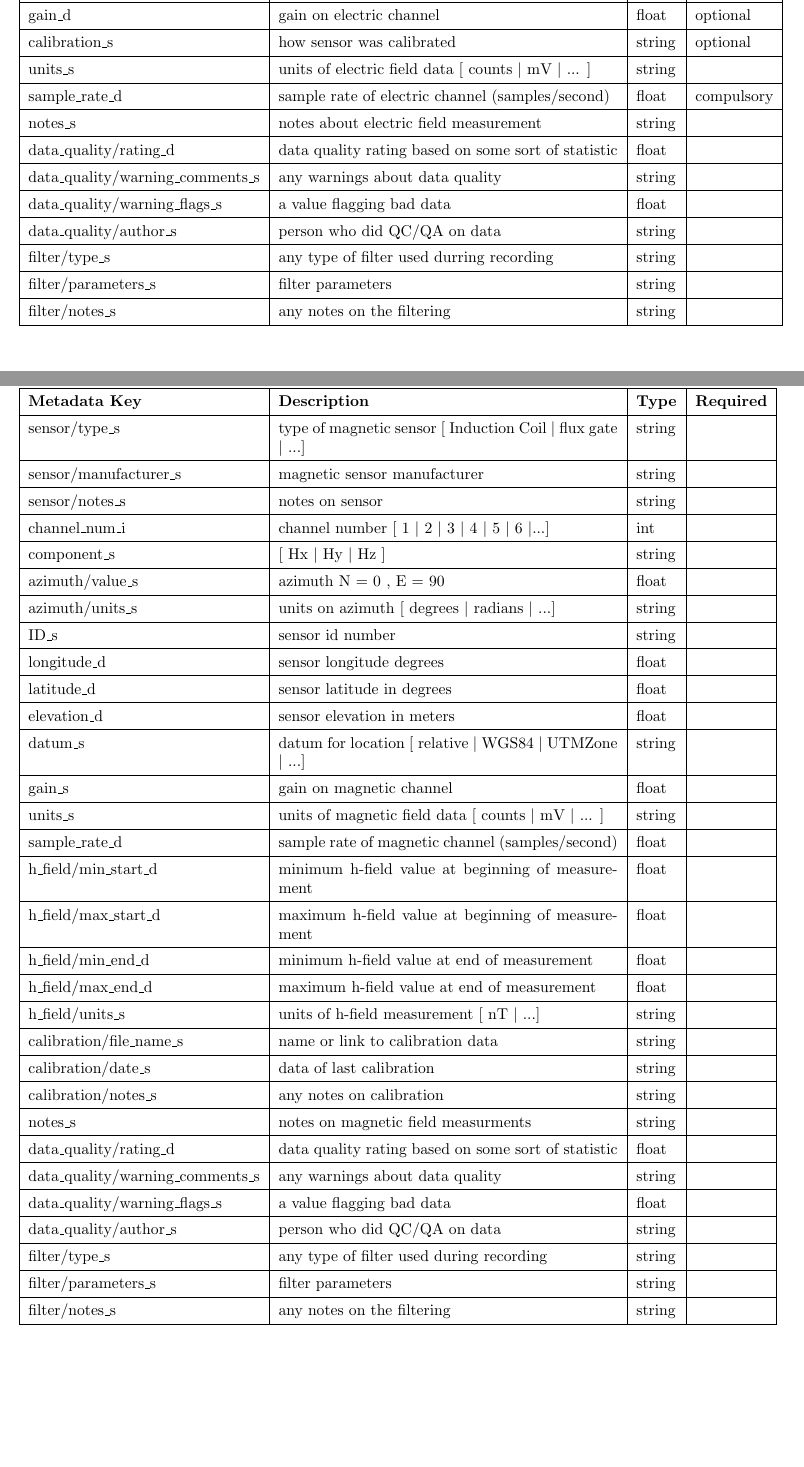
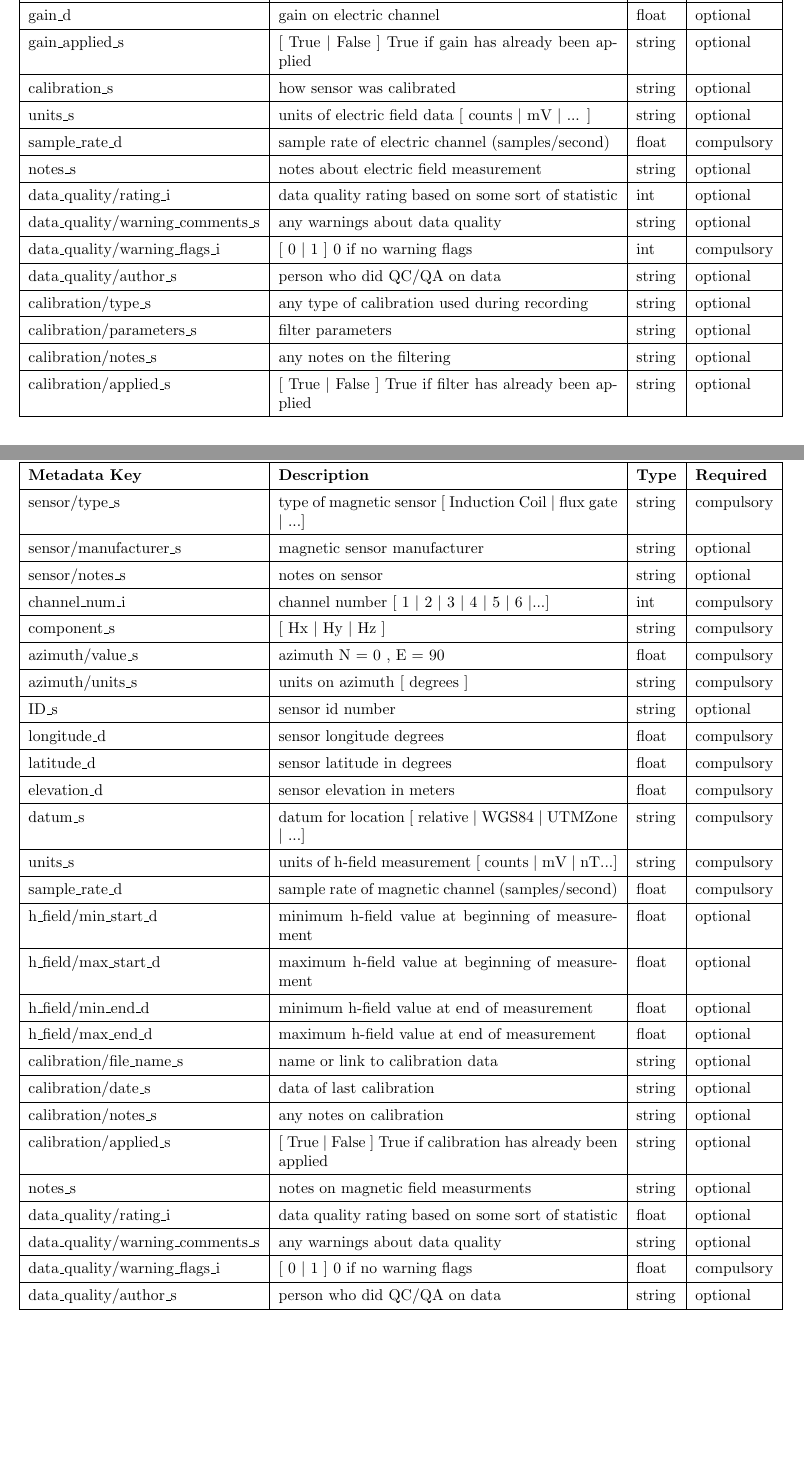
Before and after one commit to kujaku11/mt2ph5, a LaTeX document (metadata/mt_metadata_guide.tex): two parts of pages 13 and 15 of 16, joined at a grey line, cut so that both start at the same text, the shorter picture padded with empty space. Compiled offline with pdfLaTeX.

Commit message:
adjusted metadata standards document

```diff
--- a/metadata/mt_metadata_guide.tex
+++ b/metadata/mt_metadata_guide.tex
@@ -392,17 +395,19 @@ Electric channel refers to a dipole measurement of the electric field for a sing
 		\hline
 		\textbf{Metadata Key} & \textbf{Description} & \textbf{Type} & \textbf{Required} \\ \hline
 		gain\_d & gain on electric channel & float & optional \\ \hline
+		gain\_applied\_s & [ True $|$ False ] True if gain has already been applied & string & optional \\ \hline
 		calibration\_s & how sensor was calibrated  & string & optional \\ \hline
-		units\_s & units of electric field data [ counts $|$ mV $|$ ... ] & string &  \\ \hline
+		units\_s & units of electric field data [ counts $|$ mV $|$ ... ] & string &  optional \\ \hline
 		sample\_rate\_d & sample rate of electric channel (samples/second) & float & compulsory \\ \hline
-		notes\_s & notes about electric field measurement & string &  \\ \hline
-		data\_quality/rating\_d & data quality rating based on some sort of statistic & float &  \\ \hline
-		data\_quality/warning\_comments\_s & any warnings about data quality & string &  \\ \hline
-		data\_quality/warning\_flags\_s & a value flagging bad data  & float &  \\ \hline
-		data\_quality/author\_s & person who did QC/QA on data & string &  \\ \hline
-		filter/type\_s & any type of filter used durring recording & string &  \\ \hline
-		filter/parameters\_s & filter parameters & string &  \\ \hline
-		filter/notes\_s & any notes on the filtering & string &  \\ \hline
+		notes\_s & notes about electric field measurement & string &  optional\\ \hline
+		data\_quality/rating\_i & data quality rating based on some sort of statistic & int &  optional\\ \hline
+		data\_quality/warning\_comments\_s & any warnings about data quality & string & optional \\ \hline
+		data\_quality/warning\_flags\_i & [ 0 $|$ 1 ] 0 if no warning flags & int & compulsory\\ \hline
+		data\_quality/author\_s & person who did QC/QA on data & string & optional \\ \hline
+		calibration/type\_s & any type of calibration used during recording & string & optional \\ \hline
+		calibration/parameters\_s & filter parameters & string & optional \\ \hline
+		calibration/notes\_s & any notes on the filtering & string & optional \\ \hline
+		calibration/applied\_s & [ True $|$ False ] True if filter has already been applied & string & optional \\ \hline
 		\end{tabular}
 		\label{tab:electric02}
 \end{table}
@@ -442,4 +447,5 @@ Electric channel refers to a dipole measurement of the electric field for a sing
  "dc/start_d": 0.001,
  "dc/end_d": 0.002,
  "gain_d": 1,
+ "gain_applied_s": "True",
  "calibration_s": "no calibrations",
@@ -452,7 +458,8 @@ Electric channel refers to a dipole measurement of the electric field for a sing
  "data_quality/author_s": "Q. Sea",
- "filter/type_s": "any type of filter used durring recording",
- "filter/parameters_s": "filter parameters",
- "filter/notes_s": "any notes on the filtering"
+ "calibration/type_s": "any type of filter used during recording",
+ "calibration/parameters_s": "filter parameters",
+ "calibration/notes_s": "any notes on the filtering",
+ "calibration/applied_s": "True"
 }
 \end{verbatim}
 
@@ -466,37 +473,33 @@ A magnetic channel is a recording of one component of the magnetic field at a si
 	\begin{tabular}{|l|p{3in}|l|l|}
 		\hline
 		\textbf{Metadata Key} & \textbf{Description} & \textbf{Type} & \textbf{Required} \\ \hline
-		sensor/type\_s & type of magnetic sensor [ Induction Coil $|$ flux gate $|$ ...] & string & \\ \hline
-		sensor/manufacturer\_s & magnetic sensor manufacturer & string &  \\ \hline
-		sensor/notes\_s & notes on sensor & string &  \\ \hline
-		channel\_num\_i & channel number [ 1 $|$ 2 $|$ 3 $|$ 4 $|$ 5 $|$ 6 $|$...] & int &  \\ \hline
-		component\_s & [ Hx $|$ Hy $|$ Hz ] & string  &  \\ \hline
-		azimuth/value\_s & azimuth N = 0 ,  E = 90 & float &  \\ \hline
-		azimuth/units\_s & units on azimuth [ degrees $|$ radians $|$ ...] & string &  \\ \hline
-		ID\_s & sensor id number & string &  \\ \hline
-		longitude\_d & sensor longitude degrees & float &  \\ \hline
-		latitude\_d & sensor latitude in degrees & float &  \\ \hline
-		elevation\_d & sensor elevation in meters & float &  \\ \hline
-		datum\_s & datum for location [ relative $|$ WGS84 $|$ UTMZone $|$ ...] & string &  \\ \hline
-		gain\_s & gain on magnetic channel & float &  \\ \hline
-		units\_s & units of magnetic field data [ counts $|$ mV $|$ ... ] & string &  \\ \hline
-		sample\_rate\_d & sample rate of magnetic channel (samples/second) & float &  \\ \hline
-		h\_field/min\_start\_d & minimum h-field value at beginning of measurement & float &  \\ \hline
-		h\_field/max\_start\_d & maximum h-field value at beginning of measurement & float &  \\ \hline
-		h\_field/min\_end\_d & minimum h-field value at end of measurement & float &  \\ \hline
-		h\_field/max\_end\_d & maximum h-field value at end of measurement & float &  \\ \hline
-		h\_field/units\_s & units of h-field measurement [ nT $|$ ...] & string &  \\ \hline
-		calibration/file\_name\_s & name or link to calibration data & string &  \\ \hline
-		calibration/date\_s & data of last calibration & string &  \\ \hline
-		calibration/notes\_s & any notes on calibration & string &  \\ \hline
-		notes\_s & notes on magnetic field measurments & string &  \\ \hline
-		data\_quality/rating\_d & data quality rating based on some sort of statistic & float &  \\ \hline
-		data\_quality/warning\_comments\_s & any warnings about data quality & string &  \\ \hline
-		data\_quality/warning\_flags\_s & a value flagging bad data  & float &  \\ \hline
-		data\_quality/author\_s & person who did QC/QA on data & string &  \\ \hline
-		filter/type\_s & any type of filter used during recording & string &  \\ \hline
-		filter/parameters\_s & filter parameters & string &  \\ \hline
-		filter/notes\_s & any notes on the filtering & string &  \\ \hline
+		sensor/type\_s & type of magnetic sensor [ Induction Coil $|$ flux gate $|$ ...] & string & compulsory\\ \hline
+		sensor/manufacturer\_s & magnetic sensor manufacturer & string & optional \\ \hline
+		sensor/notes\_s & notes on sensor & string &  optional\\ \hline
+		channel\_num\_i & channel number [ 1 $|$ 2 $|$ 3 $|$ 4 $|$ 5 $|$ 6 $|$...] & int & compulsory \\ \hline
+		component\_s & [ Hx $|$ Hy $|$ Hz ] & string  &  compulsory \\ \hline
+		azimuth/value\_s & azimuth N = 0 ,  E = 90 & float &  compulsory\\ \hline
+		azimuth/units\_s & units on azimuth [ degrees ] & string &  compulsory\\ \hline
+		ID\_s & sensor id number & string &  optional \\ \hline
+		longitude\_d & sensor longitude degrees & float & compulsory \\ \hline
+		latitude\_d & sensor latitude in degrees & float & compulsory \\ \hline
+		elevation\_d & sensor elevation in meters & float &  compulsory\\ \hline
+		datum\_s & datum for location [ relative $|$ WGS84 $|$ UTMZone $|$ ...] & string &  compulsory\\ \hline
+		units\_s & units of h-field measurement [ counts $|$ mV $|$ nT...] & string &  compulsory \\ \hline
+		sample\_rate\_d & sample rate of magnetic channel (samples/second) & float &  compulsory \\ \hline
+		h\_field/min\_start\_d & minimum h-field value at beginning of measurement & float & optional \\ \hline
+		h\_field/max\_start\_d & maximum h-field value at beginning of measurement & float &  optional \\ \hline
+		h\_field/min\_end\_d & minimum h-field value at end of measurement & float &  optional \\ \hline
+		h\_field/max\_end\_d & maximum h-field value at end of measurement & float &  optional \\ \hline
+		calibration/file\_name\_s & name or link to calibration data & string &  optional \\ \hline
+		calibration/date\_s & data of last calibration & string &  optional \\ \hline
+		calibration/notes\_s & any notes on calibration & string &  optional \\ \hline
+		calibration/applied\_s & [ True $|$ False ] True if calibration has already been applied & string & optional \\ \hline
+		notes\_s & notes on magnetic field measurments & string & optional \\ \hline
+		data\_quality/rating\_i & data quality rating based on some sort of statistic & float &  optional\\ \hline
+		data\_quality/warning\_comments\_s & any warnings about data quality & string & optional \\ \hline
+		data\_quality/warning\_flags\_i & [ 0 $|$ 1 ] 0 if no warning flags  & float &  compulsory \\ \hline
+		data\_quality/author\_s & person who did QC/QA on data & string & optional \\ \hline
 		\end{tabular}
 	\label{tab:magnetic}
 \end{table}
@@ -525,7 +528,6 @@ A magnetic channel is a recording of one component of the magnetic field at a si
  "h_field/max_start_d": 10,
  "h_field/min_end_d": -9,
  "h_field/max_end_d": 9,
- "h_field/units_s": "nT",
  "calibration/file_name_s": "/bb2149.cal",
  "calibration/date_s": "2020-10-01",
  "calibration/notes_s": "Complete sweep of frequencies",
@@ -532,11 +535,8 @@ A magnetic channel is a recording of one component of the magnetic field at a si
  "notes_s": "not buried all the way ",
  "data_quality/rating_d": 4,
  "data_quality/warning_comments_s": "windy during the day",
- "data_quality/warning_flags_s": "Nan",
+ "data_quality/warning_flags_s": 0,
  "data_quality/author_s": "Q. Sea",
- "filter/type_s": "any type of filter used during recording",
- "filter/parameters_s": "filter parameters",
- "filter/notes_s": "any notes on the filtering"
 }
 \end{verbatim}
 
```
Also changed, not shown: metadata/mt_metadata_guide.pdf, metadata/mt_metadata_guide.tex (46 more changed lines), 3 other files.
